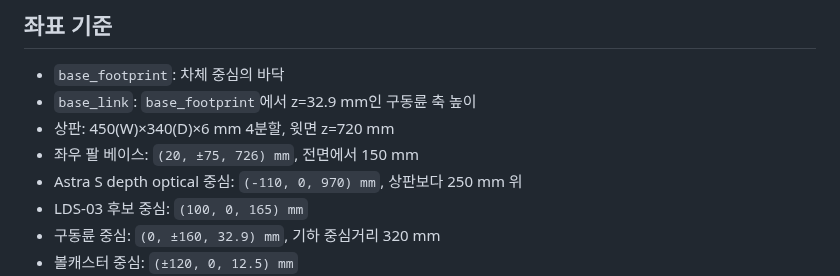
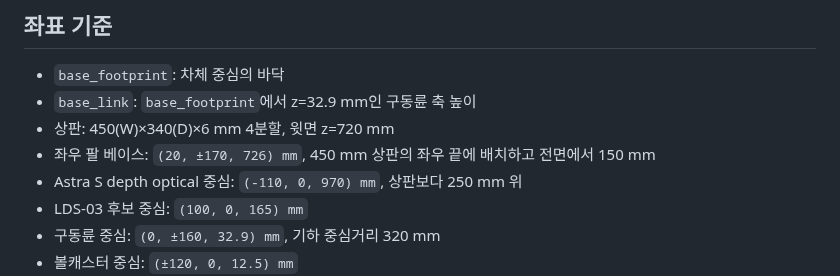
Before and after one commit to mmporong/bimanual-robot, a Markdown page: src/hold_flow_description/README.md, the part around the change. Rendered like a GitHub page.

```diff
--- a/src/hold_flow_description/README.md
+++ b/src/hold_flow_description/README.md
@@ -7,7 +7,7 @@
 - `base_footprint`: 차체 중심의 바닥
 - `base_link`: `base_footprint`에서 z=32.9 mm인 구동륜 축 높이
 - 상판: 450(W)×340(D)×6 mm 4분할, 윗면 z=720 mm
-- 좌우 팔 베이스: `(20, ±75, 726) mm`, 전면에서 150 mm
+- 좌우 팔 베이스: `(20, ±170, 726) mm`, 450 mm 상판의 좌우 끝에 배치하고 전면에서 150 mm
 - Astra S depth optical 중심: `(-110, 0, 970) mm`, 상판보다 250 mm 위
 - LDS-03 후보 중심: `(100, 0, 165) mm`
 - 구동륜 중심: `(0, ±160, 32.9) mm`, 기하 중심거리 320 mm
```
Also changed, not shown: PROGRESS.md (+2 -2 lines), docs/20260910_450x340_4분할상판_URDF_IsaacSim_모델.md (+3 -3 lines), docs/assets/full_size_frame_20260910/model_overview.png, 16 other files.
